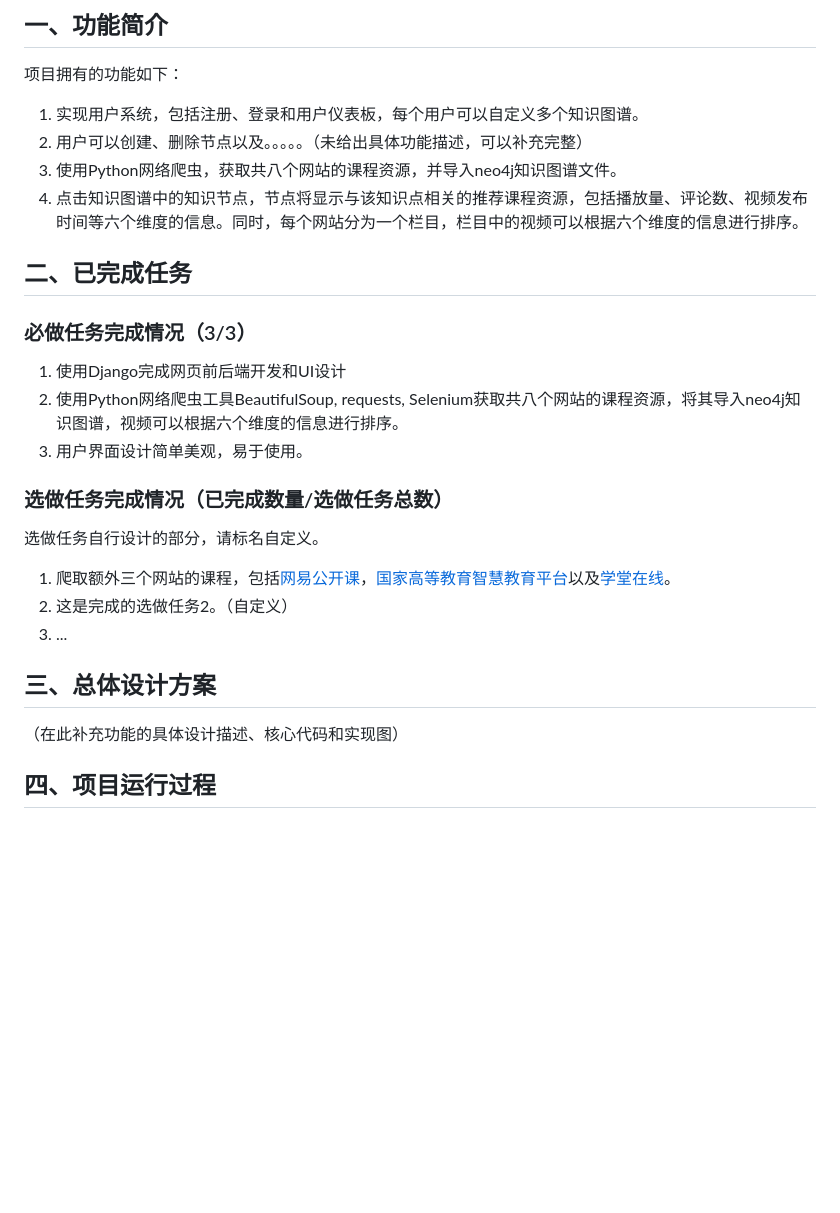
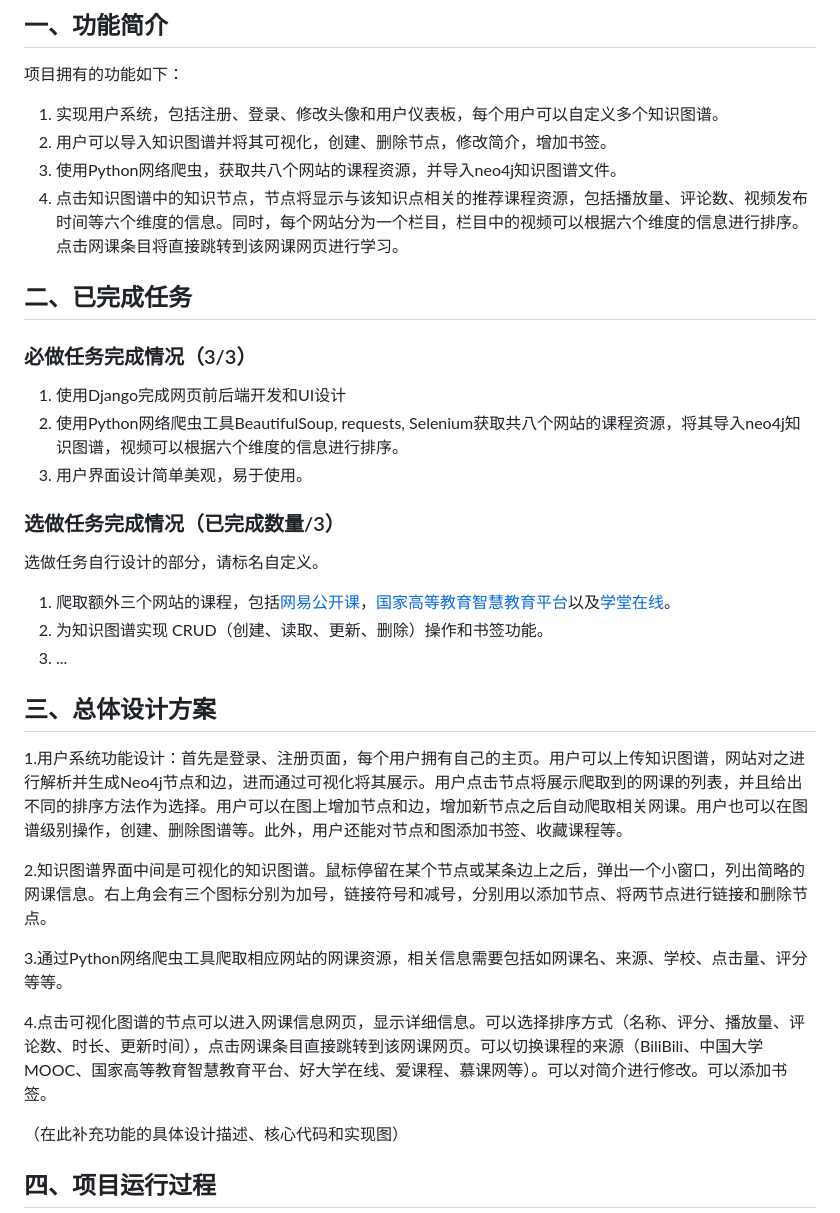
Before and after one commit to Steve-Strange/Online-Course-Nin1-website, a Markdown page: report.md, the part around the change printed below. GitHub-like rendering; blank space fills up the shorter version.

```diff
--- a/report.md
+++ b/report.md
@@ -59,10 +57,10 @@
 
 项目拥有的功能如下：
 
-1. 实现用户系统，包括注册、登录和用户仪表板，每个用户可以自定义多个知识图谱。
-2. 用户可以创建、删除节点以及。。。。。（未给出具体功能描述，可以补充完整）
+1. 实现用户系统，包括注册、登录、修改头像和用户仪表板，每个用户可以自定义多个知识图谱。
+2. 用户可以导入知识图谱并将其可视化，创建、删除节点，修改简介，增加书签。
 3. 使用Python网络爬虫，获取共八个网站的课程资源，并导入neo4j知识图谱文件。
-4. 点击知识图谱中的知识节点，节点将显示与该知识点相关的推荐课程资源，包括播放量、评论数、视频发布时间等六个维度的信息。同时，每个网站分为一个栏目，栏目中的视频可以根据六个维度的信息进行排序。
+4. 点击知识图谱中的知识节点，节点将显示与该知识点相关的推荐课程资源，包括播放量、评论数、视频发布时间等六个维度的信息。同时，每个网站分为一个栏目，栏目中的视频可以根据六个维度的信息进行排序。点击网课条目将直接跳转到该网课网页进行学习。
 
 ## 二、已完成任务
 
@@ -72,15 +70,23 @@
 2. 使用Python网络爬虫工具BeautifulSoup, requests, Selenium获取共八个网站的课程资源，将其导入neo4j知识图谱，视频可以根据六个维度的信息进行排序。
 3. 用户界面设计简单美观，易于使用。
 
-### 选做任务完成情况（已完成数量/选做任务总数）
+### 选做任务完成情况（已完成数量/3）
 
 选做任务自行设计的部分，请标名自定义。
 
 1. 爬取额外三个网站的课程，包括[网易公开课](https://open.163.com/)，[国家高等教育智慧教育平台](https://www.chinaooc.com.cn/)以及[学堂在线](https://www.xuetangx.com/)。
-2. 这是完成的选做任务2。（自定义）
+2. 为知识图谱实现 CRUD（创建、读取、更新、删除）操作和书签功能。
 3. ...
 
 ## 三、总体设计方案
+
+1.用户系统功能设计：首先是登录、注册页面，每个用户拥有自己的主页。用户可以上传知识图谱，网站对之进行解析并生成Neo4j节点和边，进而通过可视化将其展示。用户点击节点将展示爬取到的网课的列表，并且给出不同的排序方法作为选择。用户可以在图上增加节点和边，增加新节点之后自动爬取相关网课。用户也可以在图谱级别操作，创建、删除图谱等。此外，用户还能对节点和图添加书签、收藏课程等。
+
+2.知识图谱界面中间是可视化的知识图谱。鼠标停留在某个节点或某条边上之后，弹出一个小窗口，列出简略的网课信息。右上角会有三个图标分别为加号，链接符号和减号，分别用以添加节点、将两节点进行链接和删除节点。
+
+3.通过Python网络爬虫工具爬取相应网站的网课资源，相关信息需要包括如网课名、来源、学校、点击量、评分等等。
+
+4.点击可视化图谱的节点可以进入网课信息网页，显示详细信息。可以选择排序方式（名称、评分、播放量、评论数、时长、更新时间），点击网课条目直接跳转到该网课网页。可以切换课程的来源（BiliBili、中国大学MOOC、国家高等教育智慧教育平台、好大学在线、爱课程、慕课网等）。可以对简介进行修改。可以添加书签。
 
 （在此补充功能的具体设计描述、核心代码和实现图）
 
```
Also changed, not shown: other parts of report.md (+12 -7 lines).
